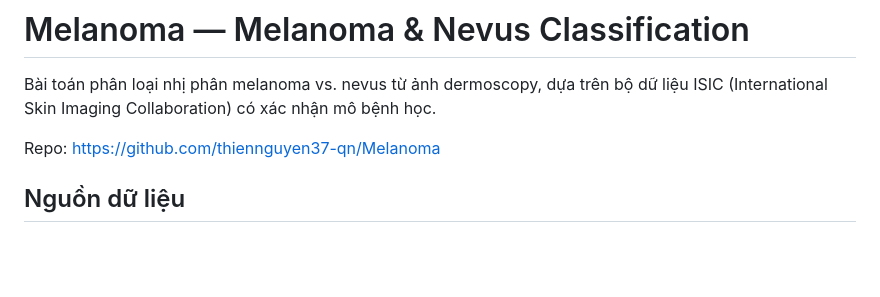
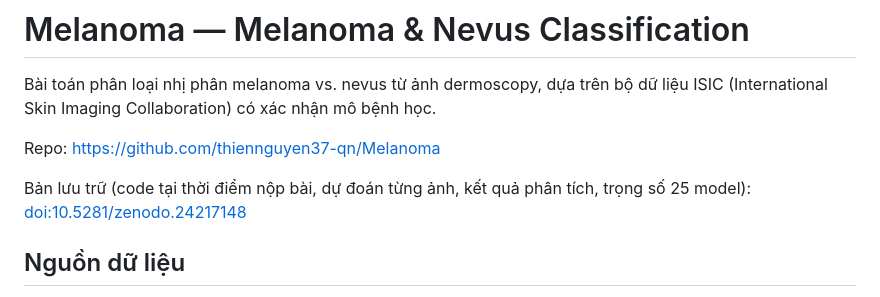
Before and after one commit to thiennguyen37-qn/TCGA-melanoma, a Markdown page: README.md, the part around the change. GitHub-like rendering; blank space fills up the shorter version.

Commit message:
Link the Zenodo archive from the README
Co-Authored-By: Claude Opus 5.5 <noreply@anthropic.com>

```diff
--- a/README.md
+++ b/README.md
@@ -3,6 +3,8 @@
 Bài toán phân loại nhị phân melanoma vs. nevus từ ảnh dermoscopy, dựa trên bộ dữ liệu ISIC (International Skin Imaging Collaboration) có xác nhận mô bệnh học.
 
 Repo: https://github.com/thiennguyen37-qn/Melanoma
+
+Bản lưu trữ (code tại thời điểm nộp bài, dự đoán từng ảnh, kết quả phân tích, trọng số 25 model): [doi:10.5281/zenodo.24217148](https://doi.org/10.5281/zenodo.24217148)
 
 ## Nguồn dữ liệu
 
```
